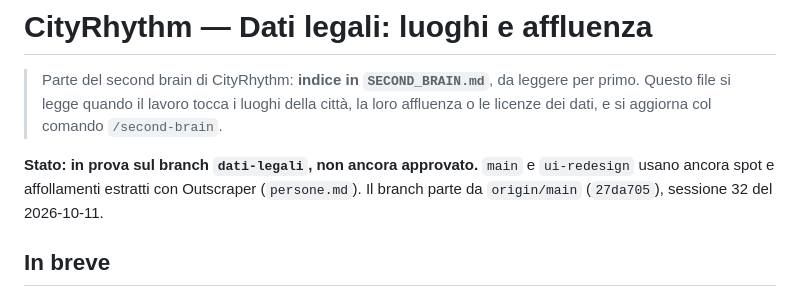
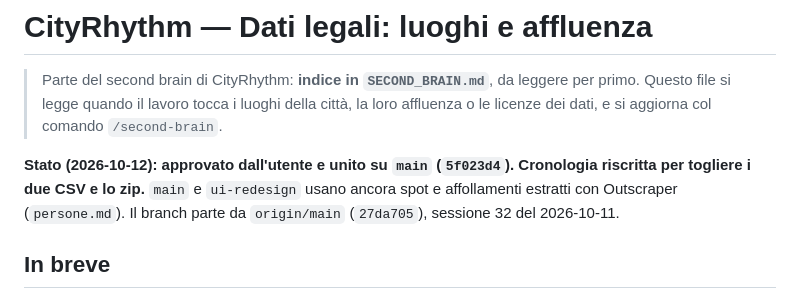
Before and after one commit to grazianoEnzoMarchesani/cityrhythm, a Markdown page: second-brain/dati-legali.md, the part around the change. GitHub-like rendering.

```diff
--- a/second-brain/dati-legali.md
+++ b/second-brain/dati-legali.md
@@ -2,7 +2,7 @@
 
 > Parte del second brain di CityRhythm: **indice in `SECOND_BRAIN.md`**, da leggere per primo. Questo file si legge quando il lavoro tocca i luoghi della città, la loro affluenza o le licenze dei dati, e si aggiorna col comando `/second-brain`.
 
-**Stato: in prova sul branch `dati-legali`, non ancora approvato.** `main` e `ui-redesign` usano ancora spot e affollamenti estratti con Outscraper (`persone.md`). Il branch parte da `origin/main` (`27da705`), sessione 32 del 2026-10-11.
+**Stato (2026-10-12): approvato dall'utente e unito su `main` (`5f023d4`). Cronologia riscritta per togliere i due CSV e lo zip.** `main` e `ui-redesign` usano ancora spot e affollamenti estratti con Outscraper (`persone.md`). Il branch parte da `origin/main` (`27da705`), sessione 32 del 2026-10-11.
 
 ## In breve
 Gli spot (1.186 punti) e i 87 profili di affollamento tipo Popular Times, estratti con Outscraper da Google, sono sostituiti da dati che il progetto può pubblicare:
```
Also changed, not shown: second-brain/SECOND_BRAIN.md (+4 -2 lines).
